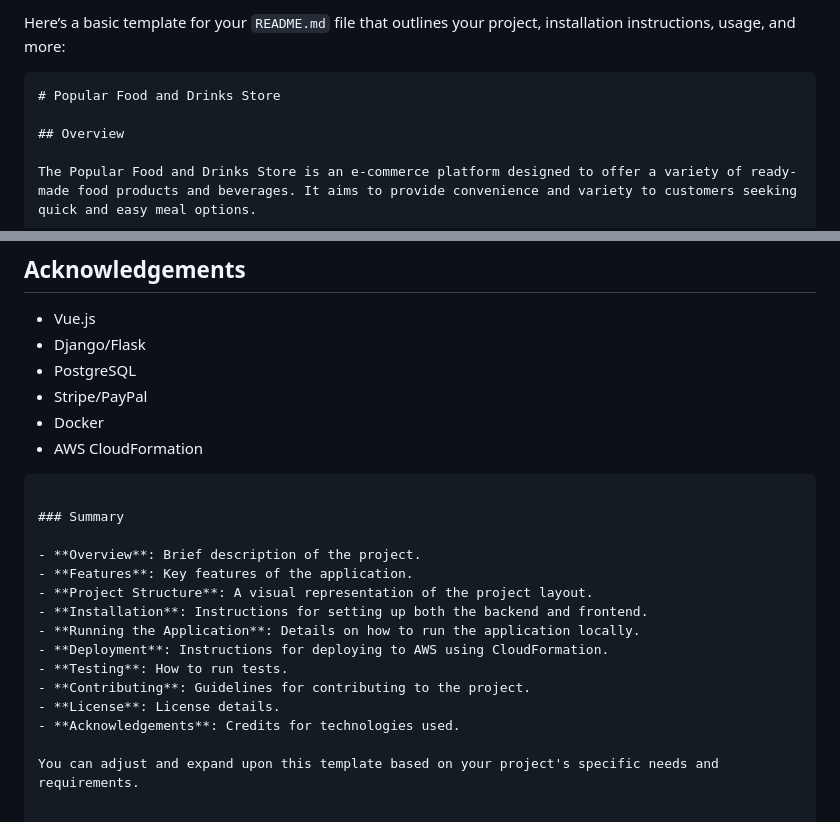
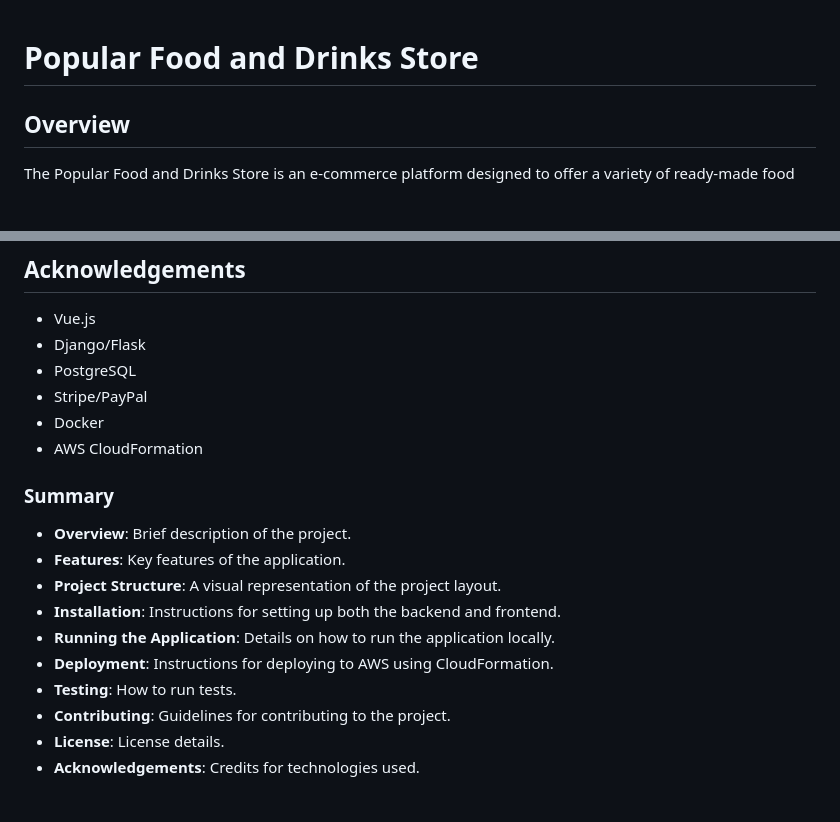
Before and after one commit to Isaac-Ndirangu-Muturi-749/Quick-Eats-and-Drinks, a Markdown page: n1/README.md, 2 parts joined by grey strips. Rendered like a GitHub page; blank space fills up the shorter version.

````diff
--- a/n1/README.md
+++ b/n1/README.md
@@ -1,6 +1,4 @@
-Here’s a basic template for your `README.md` file that outlines your project, installation instructions, usage, and more:
 
-```markdown
 # Popular Food and Drinks Store
 
 ## Overview
@@ -161,7 +159,7 @@ This project is licensed under the MIT License - see the [LICENSE](LICENSE) file
 - Stripe/PayPal
 - Docker
 - AWS CloudFormation
-```
+
 
 ### Summary
 
@@ -175,5 +173,3 @@ This project is licensed under the MIT License - see the [LICENSE](LICENSE) file
 - **Contributing**: Guidelines for contributing to the project.
 - **License**: License details.
 - **Acknowledgements**: Credits for technologies used.
-
-You can adjust and expand upon this template based on your project's specific needs and requirements.
````
Also changed, not shown: other parts of n1/README.md (+1 -1 lines).
